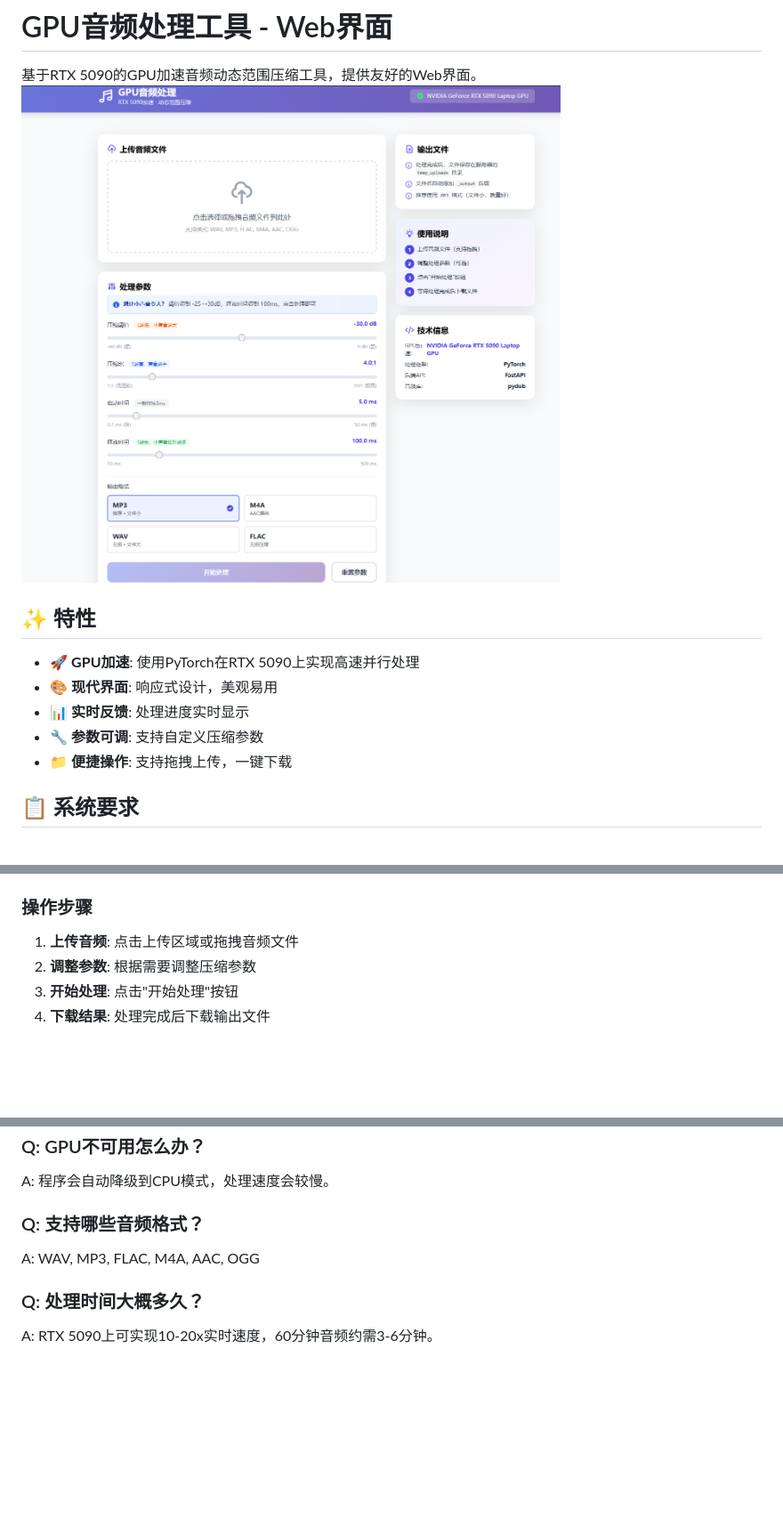
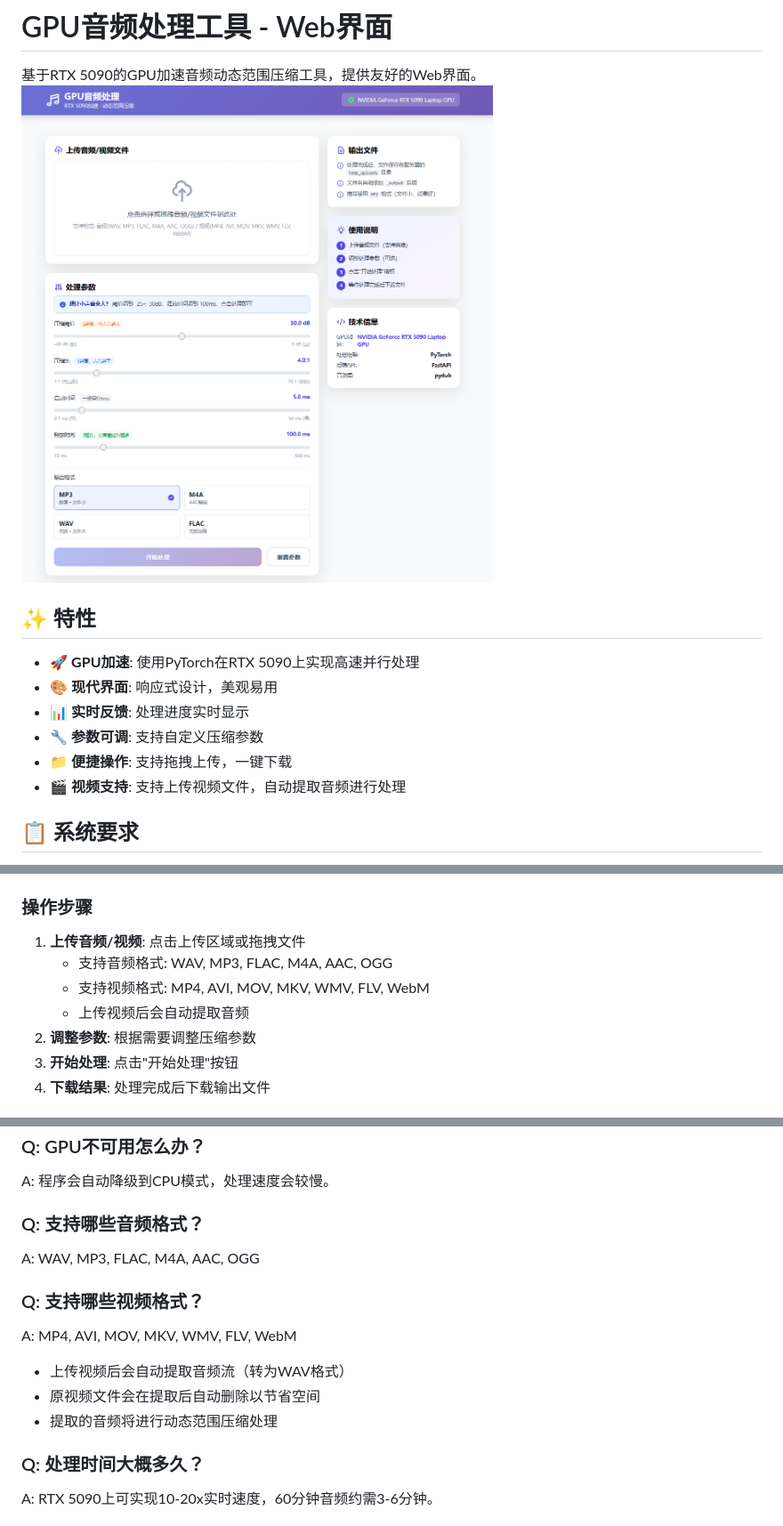
Before and after one commit to grjyeah/WFWReshapingTranslation, a Markdown page: audio_preprocessing/README_WEB.md, 3 parts joined by grey strips. Shown: that part at 89% size. Drawn GitHub-style; pictures changed too: audio_preprocessing/音频预处理Web.png; blank space fills up the shorter version.

```diff
--- a/audio_preprocessing/README_WEB.md
+++ b/audio_preprocessing/README_WEB.md
@@ -10,6 +10,7 @@
 - 📊 **实时反馈**: 处理进度实时显示
 - 🔧 **参数可调**: 支持自定义压缩参数
 - 📁 **便捷操作**: 支持拖拽上传，一键下载
+- 🎬 **视频支持**: 支持上传视频文件，自动提取音频进行处理
 
 ## 📋 系统要求
 
@@ -65,7 +66,10 @@ python api_server.py
 
 ### 操作步骤
 
-1. **上传音频**: 点击上传区域或拖拽音频文件
+1. **上传音频/视频**: 点击上传区域或拖拽文件
+   - 支持音频格式: WAV, MP3, FLAC, M4A, AAC, OGG
+   - 支持视频格式: MP4, AVI, MOV, MKV, WMV, FLV, WebM
+   - 上传视频后会自动提取音频
 2. **调整参数**: 根据需要调整压缩参数
 3. **开始处理**: 点击"开始处理"按钮
 4. **下载结果**: 处理完成后下载输出文件
@@ -390,6 +394,12 @@ A: 程序会自动降级到CPU模式，处理速度会较慢。
 ### Q: 支持哪些音频格式？
 A: WAV, MP3, FLAC, M4A, AAC, OGG
 
+### Q: 支持哪些视频格式？
+A: MP4, AVI, MOV, MKV, WMV, FLV, WebM
+   - 上传视频后会自动提取音频流（转为WAV格式）
+   - 原视频文件会在提取后自动删除以节省空间
+   - 提取的音频将进行动态范围压缩处理
+
 ### Q: 处理时间大概多久？
 A: RTX 5090上可实现10-20x实时速度，60分钟音频约需3-6分钟。
 
```
Also changed, not shown: 3 other files.
